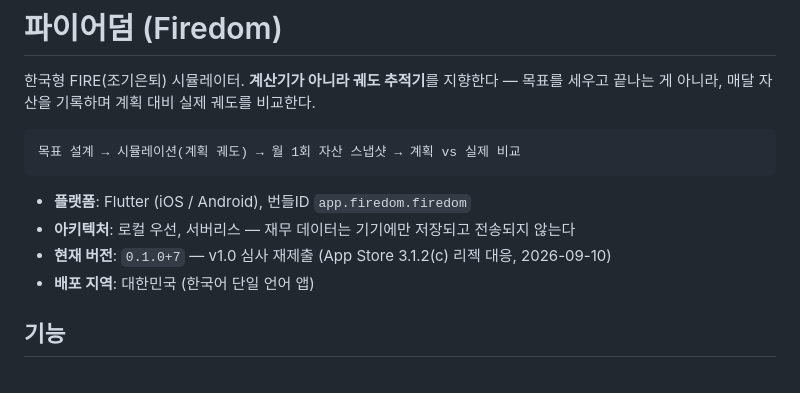
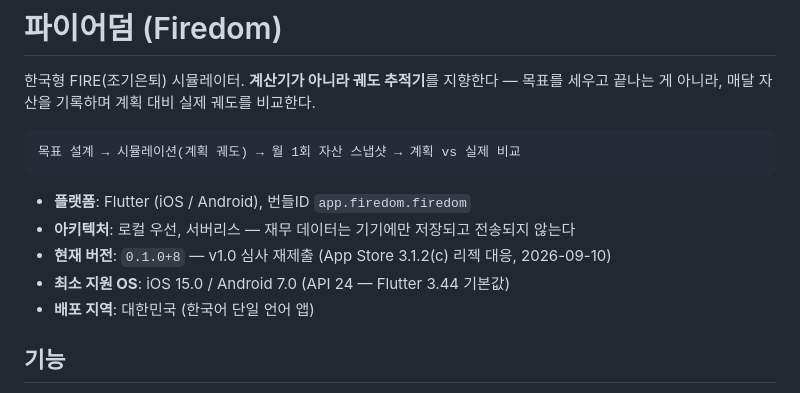
Before and after one commit to Pink-Spider/firedom, a Markdown page: README.md, the part around the change. Rendered like a GitHub page.

```diff
--- a/README.md
+++ b/README.md
@@ -9,7 +9,8 @@
 
 - **플랫폼**: Flutter (iOS / Android), 번들ID `app.firedom.firedom`
 - **아키텍처**: 로컬 우선, 서버리스 — 재무 데이터는 기기에만 저장되고 전송되지 않는다
-- **현재 버전**: `0.1.0+7` — v1.0 심사 재제출 (App Store 3.1.2(c) 리젝 대응, 2026-09-10)
+- **현재 버전**: `0.1.0+8` — v1.0 심사 재제출 (App Store 3.1.2(c) 리젝 대응, 2026-09-10)
+- **최소 지원 OS**: iOS 15.0 / Android 7.0 (API 24 — Flutter 3.44 기본값)
 - **배포 지역**: 대한민국 (한국어 단일 언어 앱)
 
 ## 기능
```
Also changed, not shown: CLAUDE.md (+2 -1 lines), docs/guide/로컬_실행_가이드.md (+3 -2 lines).
